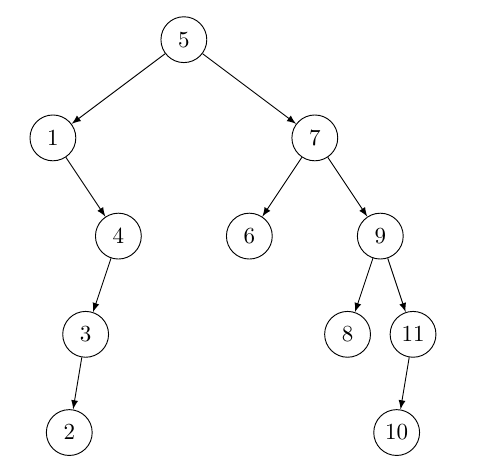
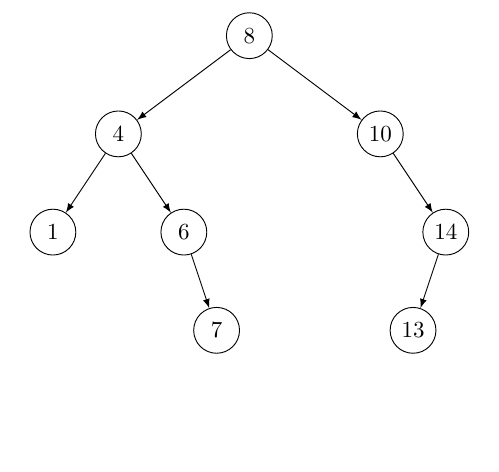
Before and after one commit to Domino117204/Projekt2, a LaTeX document (tree.tex): part of the page, cut at the place of the change, the shorter picture padded with empty space. Compiled offline with pdfLaTeX.

Commit message:
naprawa delete

```diff
--- a/tree.tex
+++ b/tree.tex
@@ -10,21 +10,17 @@
         every node/.style={circle, draw, minimum size=7mm, inner sep=2pt},
         edge from parent/.style={draw, -latex}
     ]
- \node {5}
-     child {  node {1}
+ \node {8}
+     child {  node {4}
+     child {  node {1} }
+     child {  node {6}
      child [missing]
-     child {  node {4}
-     child {  node {3}
-     child {  node {2} }
-     child [missing] }
-     child [missing] } }
-     child {  node {7}
-     child {  node {6} }
-     child {  node {9}
-     child {  node {8} }
-     child {  node {11}
-     child {  node {10} }
-     child [missing] } } };
+     child {  node {7} } } }
+     child {  node {10}
+     child [missing]
+     child {  node {14}
+     child {  node {13} }
+     child [missing] } };
     \end{tikzpicture}
 
 \end{document}
```
Also changed, not shown: tree.pdf, 3 other files.
